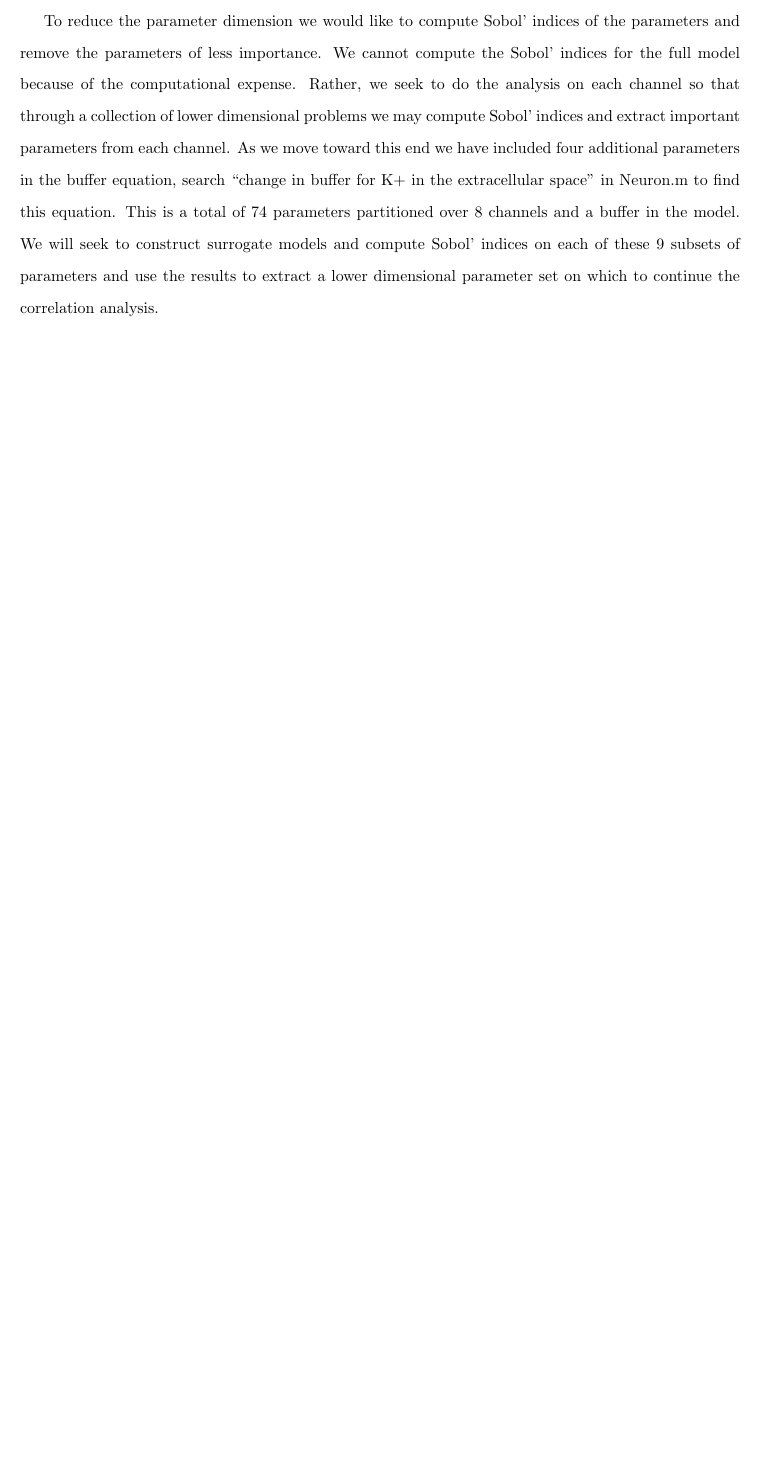
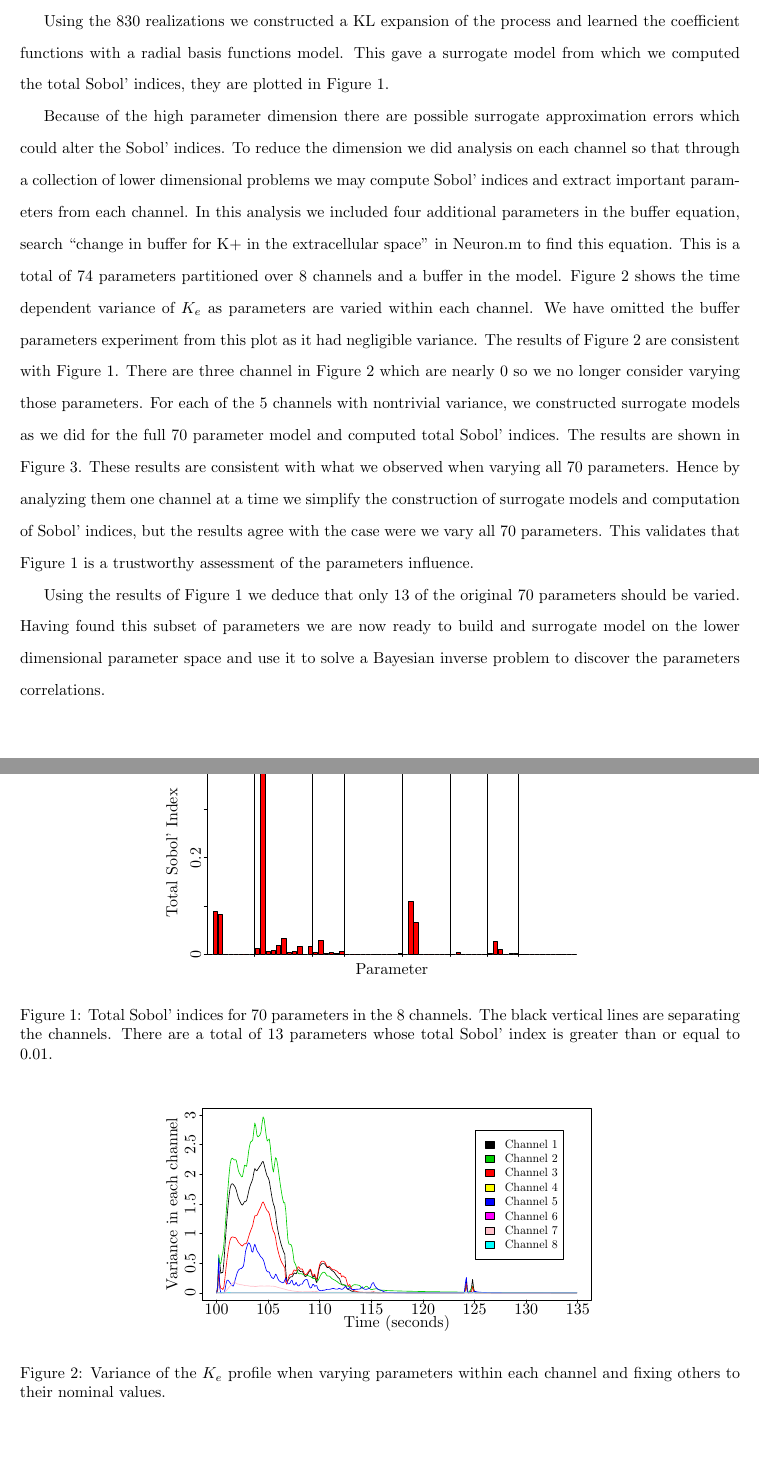
Before and after one commit to BlueFern/uncertainty-quantification, a LaTeX document (Working_Documents/Research_Diary/Research_Diary.tex): part of page 2 of 2 before the commit and two parts of pages 2 and 3 of 4 after it, the two joined at a grey line, cut at the place of the change, the shorter picture padded with empty space. Compiled offline with pdfLaTeX.

Commit message:
gave a description of the Sobol' index results

```diff
--- a/Working_Documents/Research_Diary/Research_Diary.tex
+++ b/Working_Documents/Research_Diary/Research_Diary.tex
@@ -49,2 +49,21 @@ Using the 833 realizations we are able to identify that around 24 of them yielde
 
-To reduce the parameter dimension we would like to compute Sobol' indices of the parameters and remove the parameters of less importance. We cannot compute the Sobol' indices for the full model because of the computational expense. Rather, we seek to do the analysis on each channel so that through a collection of lower dimensional problems we may compute Sobol' indices and extract important parameters from each channel. As we move toward this end we have included four additional parameters in the buffer equation, search ``change in buffer for K+ in the extracellular space" in Neuron.m to find this equation. This is a total of 74 parameters partitioned over 8 channels and a buffer in the model. We will seek to construct surrogate models and compute Sobol' indices on each of these 9 subsets of parameters and use the results to extract a lower dimensional parameter set on which to continue the correlation analysis.
+Using the 830 realizations we constructed a KL expansion of the process and learned the coefficient functions with a radial basis functions model. This gave a surrogate model from which we computed the total Sobol' indices, they are plotted in Figure~\ref{fig:all_parameters}.
+
+Because of the high parameter dimension there are possible surrogate approximation errors which could alter the Sobol' indices. To reduce the dimension we did analysis on each channel so that through a collection of lower dimensional problems we may compute Sobol' indices and extract important parameters from each channel. In this analysis we included four additional parameters in the buffer equation, search ``change in buffer for K+ in the extracellular space" in Neuron.m to find this equation. This is a total of 74 parameters partitioned over 8 channels and a buffer in the model. Figure~\ref{fig:channelwise_variances} shows the time dependent variance of $K_e$ as parameters are varied within each channel. We have omitted the buffer parameters experiment from this plot as it had negligible variance. The results of Figure~\ref{fig:channelwise_variances} are consistent with Figure~\ref{fig:all_parameters}. There are three channel in Figure~\ref{fig:channelwise_variances} which are nearly 0 so we no longer consider varying those parameters. For each of the 5 channels with nontrivial variance, we constructed surrogate models as we did for the full 70 parameter model and computed total Sobol' indices. The results are shown in Figure~\ref{fig:channelwise_sobol}. These results are consistent with what we observed when varying all 70 parameters. Hence by analyzing them one channel at a time we simplify the construction of surrogate models and computation of Sobol' indices, but the results agree with the case were we vary all 70 parameters. This validates that Figure~\ref{fig:all_parameters} is a trustworthy assessment of the parameters influence.
+
+Using the results of Figure~\ref{fig:all_parameters} we deduce that only 13 of the original 70 parameters should be varied. Having found this subset of parameters we are now ready to build and surrogate model on the lower dimensional parameter space and use it to solve a Bayesian inverse problem to discover the parameters correlations.
+
+\newpage
+\begin{figure}[h]
+\begin{center}
+\includegraphics[scale=.25]{Figures/All_Parameters.pdf}
+\end{center}
+\caption{Total Sobol' indices for 70 parameters in the 8 channels. The black vertical lines are separating the channels. There are a total of 13 parameters whose total Sobol' index is greater than or equal to 0.01.}
+\label{fig:all_parameters}
+\end{figure}
+
+\begin{figure}[h]
+\begin{center}
+\includegraphics[scale=.25]{Figures/Channel_Variance_Comparison.pdf}
+\end{center}
+\caption{Variance of the $K_e$ profile when varying parameters within each channel and fixing others to their nominal values.}
```
Also changed, not shown: Working_Documents/Research_Diary/Research_Diary.pdf, Working_Documents/Research_Diary/Research_Diary.tex (19 more changed lines), 1 other file.
